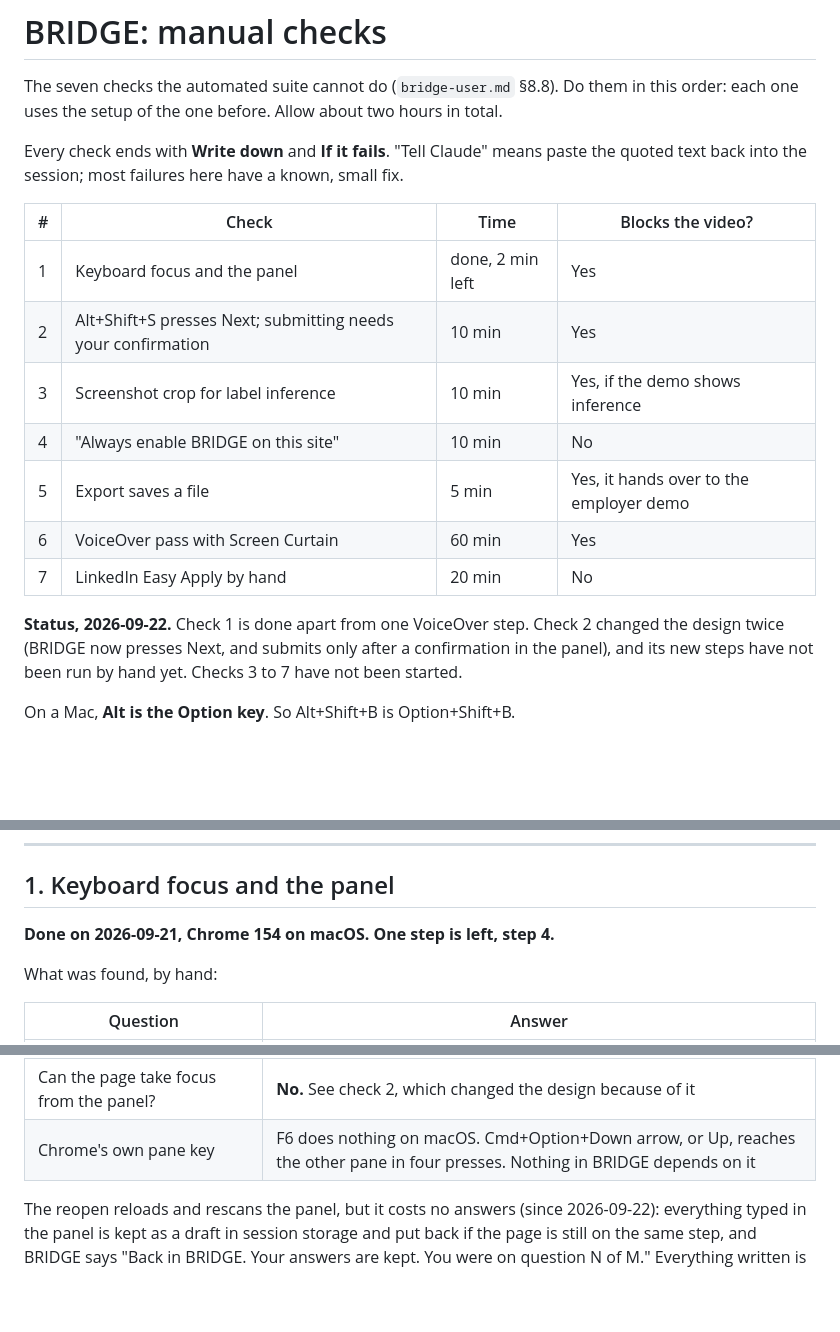
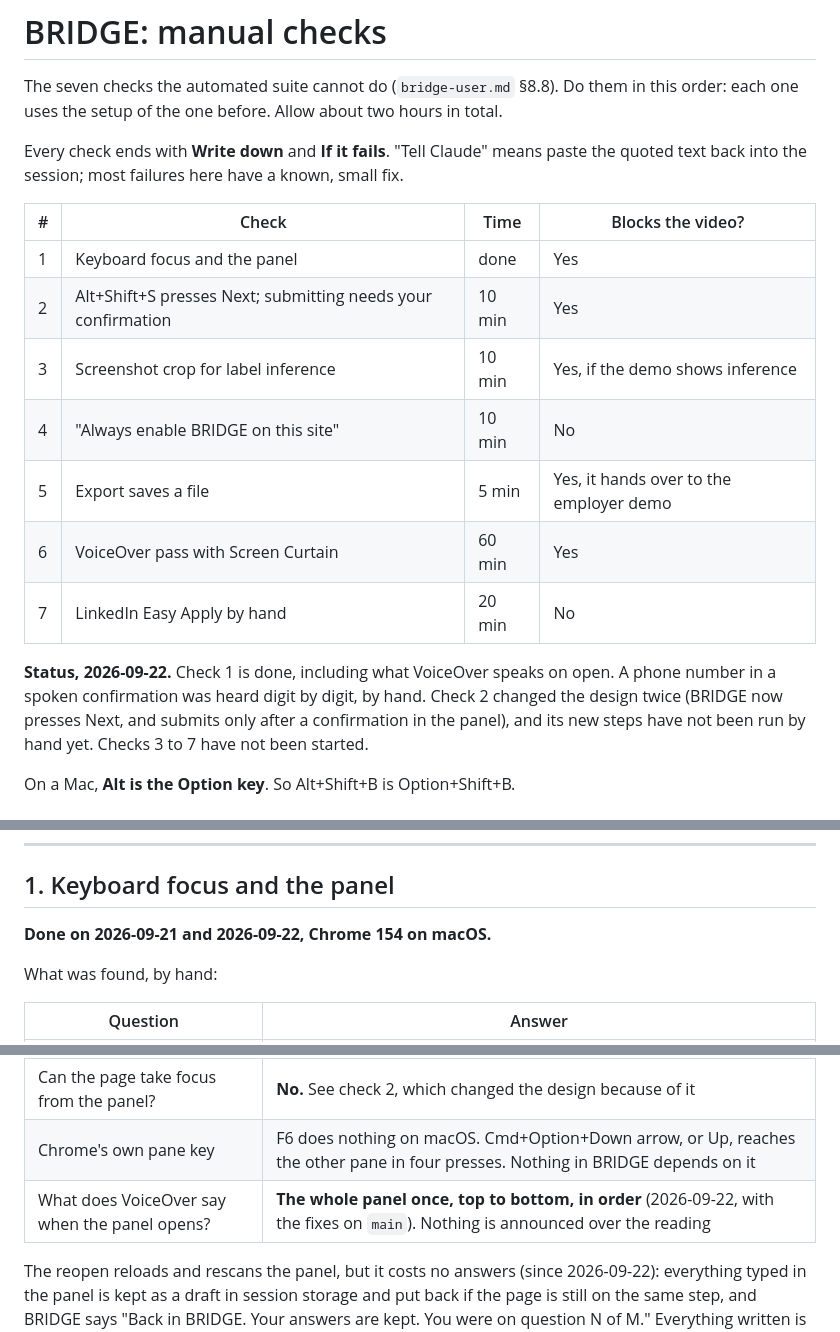
Before and after one commit to jaxwong/bridge, a Markdown page: manual-checks.md, 3 parts joined by grey strips. Drawn GitHub-style; blank space fills up the shorter version.

```diff
--- a/manual-checks.md
+++ b/manual-checks.md
@@ -8,7 +8,7 @@ quoted text back into the session; most failures here have a known, small fix.
 
 | # | Check | Time | Blocks the video? |
 |---|---|---|---|
-| 1 | Keyboard focus and the panel | done, 2 min left | Yes |
+| 1 | Keyboard focus and the panel | done | Yes |
 | 2 | Alt+Shift+S presses Next; submitting needs your confirmation | 10 min | Yes |
 | 3 | Screenshot crop for label inference | 10 min | Yes, if the demo shows inference |
 | 4 | "Always enable BRIDGE on this site" | 10 min | No |
@@ -16,7 +16,8 @@ quoted text back into the session; most failures here have a known, small fix.
 | 6 | VoiceOver pass with Screen Curtain | 60 min | Yes |
 | 7 | LinkedIn Easy Apply by hand | 20 min | No |
 
-**Status, 2026-09-22.** Check 1 is done apart from one VoiceOver step. Check 2 changed the
+**Status, 2026-09-22.** Check 1 is done, including what VoiceOver speaks on open. A phone
+number in a spoken confirmation was heard digit by digit, by hand. Check 2 changed the
 design twice (BRIDGE now presses Next, and submits only after a confirmation in the panel),
 and its new steps have not been run by hand yet. Checks 3 to 7 have not been started.
 
@@ -90,7 +91,7 @@ panel's console: right-click the panel, Inspect.
 
 ## 1. Keyboard focus and the panel
 
-**Done on 2026-09-21, Chrome 154 on macOS. One step is left, step 4.**
+**Done on 2026-09-21 and 2026-09-22, Chrome 154 on macOS.**
 
 What was found, by hand:
 
@@ -100,6 +101,7 @@ What was found, by hand:
 | Can a panel that is already open take focus back from the page? | **No**, not by any call BRIDGE can make. So Alt+Shift+B now closes an open panel and shows it again, which does take focus. Checked by hand: it reopens and Tab moves inside it |
 | Can the page take focus from the panel? | **No.** See check 2, which changed the design because of it |
 | Chrome's own pane key | F6 does nothing on macOS. Cmd+Option+Down arrow, or Up, reaches the other pane in four presses. Nothing in BRIDGE depends on it |
+| What does VoiceOver say when the panel opens? | **The whole panel once, top to bottom, in order** (2026-09-22, with the fixes on `main`). Nothing is announced over the reading |
 
 The reopen reloads and rescans the panel, but it costs no answers (since 2026-09-22):
 everything typed in the panel is kept as a draft in session storage and put back if the
```
Also changed, not shown: other parts of manual-checks.md (+33 -9 lines).
